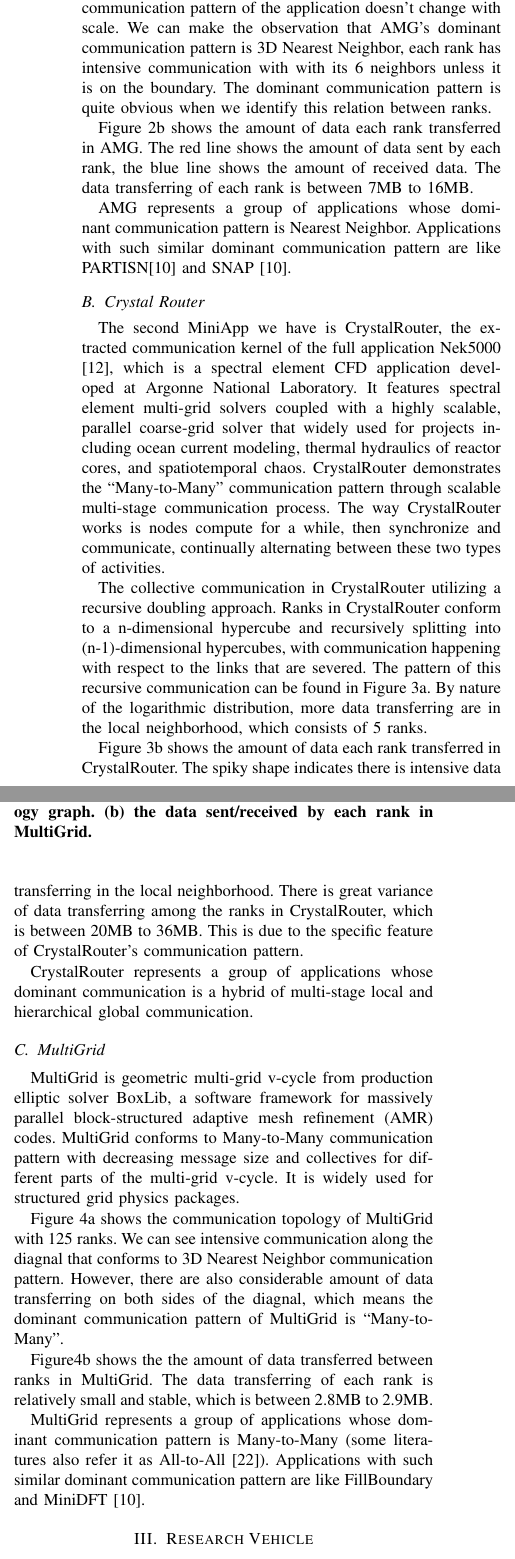
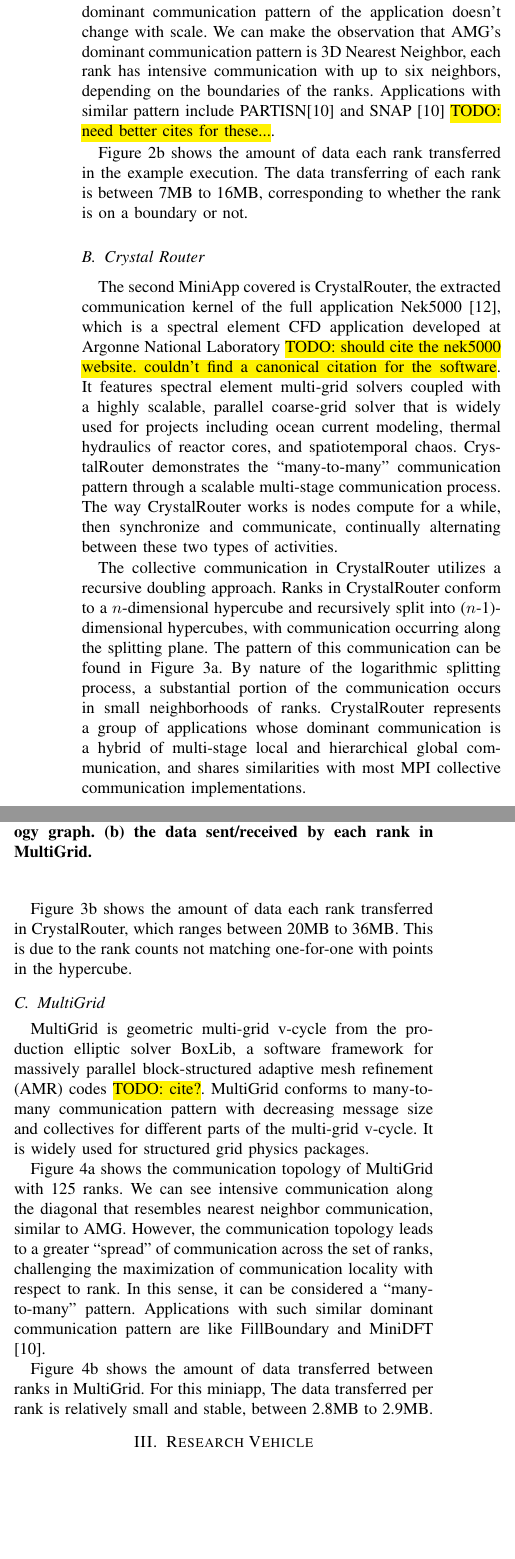
Before and after one commit to yangxuserene/paperdraft, a LaTeX paper (submission.tex): two parts of the columns of page 3 of 10, joined at a grey line, cut so that both start at the same text, the shorter picture padded with empty space. Compiled offline with pdfLaTeX.

Commit message:
pass on application study

```diff
--- a/submission.tex
+++ b/submission.tex
@@ -158,10 +158,7 @@
 
-Figure \ref{fig: amg communication topology} shows the communication topology of a small scale AMG with 216 MPI Ranks. Here we show the communication topology with small scale version because the dominant communication pattern of the application doesn't change with scale. We can make the observation that AMG's dominant communication pattern is 3D Nearest Neighbor, each rank has intensive communication with with its 6 neighbors unless it is on the boundary. The dominant communication pattern is quite obvious when we identify this relation between ranks.
+Figure~\ref{fig:amg-communication-topology} shows the communication topology of a small scale AMG execution with 216 MPI Ranks. Note that the dominant communication pattern of the application doesn't change with scale. We can make the observation that AMG's dominant communication pattern is 3D Nearest Neighbor, each rank has intensive communication with up to six neighbors, depending on the boundaries of the ranks. Applications with similar pattern include PARTISN\cite{designforwardwebpage} and SNAP \cite{designforwardwebpage} \TODO{need better cites for these...}.
 
-Figure \ref{fig: amg data trans} shows the amount of data each rank transferred in AMG. The red line shows the amount of data sent by each rank, the blue line shows the amount of received data. The data transferring of each rank is between 7MB to 16MB.
-
-AMG represents a group of applications whose dominant communication pattern is Nearest Neighbor. Applications with such similar dominant communication pattern are like PARTISN\cite{designforwardwebpage} and SNAP \cite{designforwardwebpage}.
-
+Figure~\ref{fig:amg-data-trans} shows the amount of data each rank transferred in the example execution. The data transferring of each rank is between 7MB to 16MB, corresponding to whether the rank is on a boundary or not.
 
 \subsection{Crystal Router}
 \label{sec:crystalrouter}
@@ -184,13 +181,11 @@
     \caption{CrystalRouter. (a) rank-to-rank communication topology graph. (b) the data sent/received by each rank in CrystalRouter. }
 \end{figure}
 
-The second MiniApp we have is CrystalRouter, the extracted communication kernel of the full application Nek5000 \cite{crystalrouter}, which is a spectral element CFD application developed at Argonne National Laboratory. It features spectral element multi-grid solvers coupled with a highly scalable, parallel coarse-grid solver that widely used for projects including ocean current modeling, thermal hydraulics of reactor cores, and spatiotemporal chaos. CrystalRouter demonstrates the ``Many-to-Many" communication pattern through scalable multi-stage communication process. The way CrystalRouter works is nodes compute for a while, then synchronize and communicate, continually alternating between these two types of activities.
+The second MiniApp covered is CrystalRouter, the extracted communication kernel of the full application Nek5000 \cite{crystalrouter}, which is a spectral element CFD application developed at Argonne National Laboratory \TODO{should cite the nek5000 website. couldn't find a canonical citation for the software}. It features spectral element multi-grid solvers coupled with a highly scalable, parallel coarse-grid solver that is widely used for projects including ocean current modeling, thermal hydraulics of reactor cores, and spatiotemporal chaos. CrystalRouter demonstrates the ``many-to-many'' communication pattern through a scalable multi-stage communication process. The way CrystalRouter works is nodes compute for a while, then synchronize and communicate, continually alternating between these two types of activities.
 
-The collective communication in CrystalRouter utilizing a recursive doubling approach. Ranks in CrystalRouter conform to a n-dimensional hypercube and recursively splitting into (n-1)-dimensional hypercubes, with communication happening with respect to the links that are severed. The pattern of this recursive communication can be found in Figure \ref{fig: cr communication topology}. By nature of the logarithmic distribution, more data transferring are in the local neighborhood, which consists of 5 ranks.
+The collective communication in CrystalRouter utilizes a recursive doubling approach. Ranks in CrystalRouter conform to a $n$-dimensional hypercube and recursively split into ($n$-1)-dimensional hypercubes, with communication occurring along the splitting plane. The pattern of this communication can be found in Figure~\ref{fig:cr-communication-topology}. By nature of the logarithmic splitting process, a substantial portion of the communication occurs in small neighborhoods of ranks. CrystalRouter represents a group of applications whose dominant communication is a hybrid of multi-stage local and hierarchical global communication, and shares similarities with most MPI collective communication implementations.
 
-Figure \ref{fig: cr data trans} shows the amount of data each rank transferred in CrystalRouter. The spiky shape indicates there is intensive data transferring in the local neighborhood. There is great variance of data transferring among the ranks in CrystalRouter, which is between 20MB to 36MB. This is due to the specific feature of CrystalRouter's communication pattern.
-
-CrystalRouter represents a group of applications whose dominant communication is a hybrid of multi-stage local and hierarchical global communication.
+Figure~\ref{fig:cr-data-trans} shows the amount of data each rank transferred in CrystalRouter, which ranges between 20MB to 36MB. This is due to the rank counts not matching one-for-one with points in the hypercube.
 
 \subsection{MultiGrid}
 \label{sec:multigrid}
@@ -208,21 +203,16 @@
         \centering
         \includegraphics[height=1.2in]{figs/appstudy/mg/mg_data_transfer}
         \caption{Data Volume}
-        \label{fig: mg data trans}
+        \label{fig:mg-data-trans}
     \end{subfigure}
     \caption{MultiGrid. (a) rank-to-rank communication topology graph. (b) the data sent/received by each rank in MultiGrid.}
 \end{figure}
 
-MultiGrid is geometric multi-grid v-cycle from production elliptic solver BoxLib, a software framework for massively parallel block-structured adaptive mesh refinement (AMR) codes. MultiGrid conforms to Many-to-Many communication pattern with decreasing message size and collectives for different parts of the multi-grid v-cycle. It is widely used for structured grid physics packages.
+MultiGrid is geometric multi-grid v-cycle from the production elliptic solver BoxLib, a software framework for massively parallel block-structured adaptive mesh refinement (AMR) codes \TODO{cite?}. MultiGrid conforms to many-to-many communication pattern with decreasing message size and collectives for different parts of the multi-grid v-cycle. It is widely used for structured grid physics packages.
 
-Figure \ref{fig: mg communication topology} shows the communication topology of MultiGrid with 125 ranks. We can see intensive communication along the diagnal that conforms to 3D Nearest Neighbor communication pattern. However, there are also considerable amount of data transferring on both sides of the diagnal, which means the dominant communication pattern of MultiGrid is ``Many-to-Many".
+Figure~\ref{fig:mg-communication-topology} shows the communication topology of MultiGrid with 125 ranks. We can see intensive communication along the diagonal that resembles nearest neighbor communication, similar to AMG. However, the communication topology leads to a greater ``spread'' of communication across the set of ranks, challenging the maximization of communication locality with respect to rank. In this sense, it can be considered a ``many-to-many'' pattern. Applications with such similar dominant communication pattern are like FillBoundary and MiniDFT \cite{designforwardwebpage}.
 
-Figure\ref{fig: mg data trans} shows the the amount of data transferred between ranks in MultiGrid. The data transferring of each rank is relatively small and stable, which is between 2.8MB to 2.9MB.
-
-MultiGrid represents a group of applications whose dominant communication pattern is Many-to-Many (some literatures also refer it as All-to-All \cite{roth}).  Applications with such similar dominant communication pattern are like FillBoundary and MiniDFT \cite{designforwardwebpage}.
-
-
-
+Figure~\ref{fig:mg-data-trans} shows the amount of data transferred between ranks in MultiGrid. For this miniapp, The data transferred per rank is relatively small and stable, between 2.8MB to 2.9MB.
 
 %\begin{figure*}[t!]
 %    \centering
```
Also changed, not shown: submission.tex (16 more changed lines).
